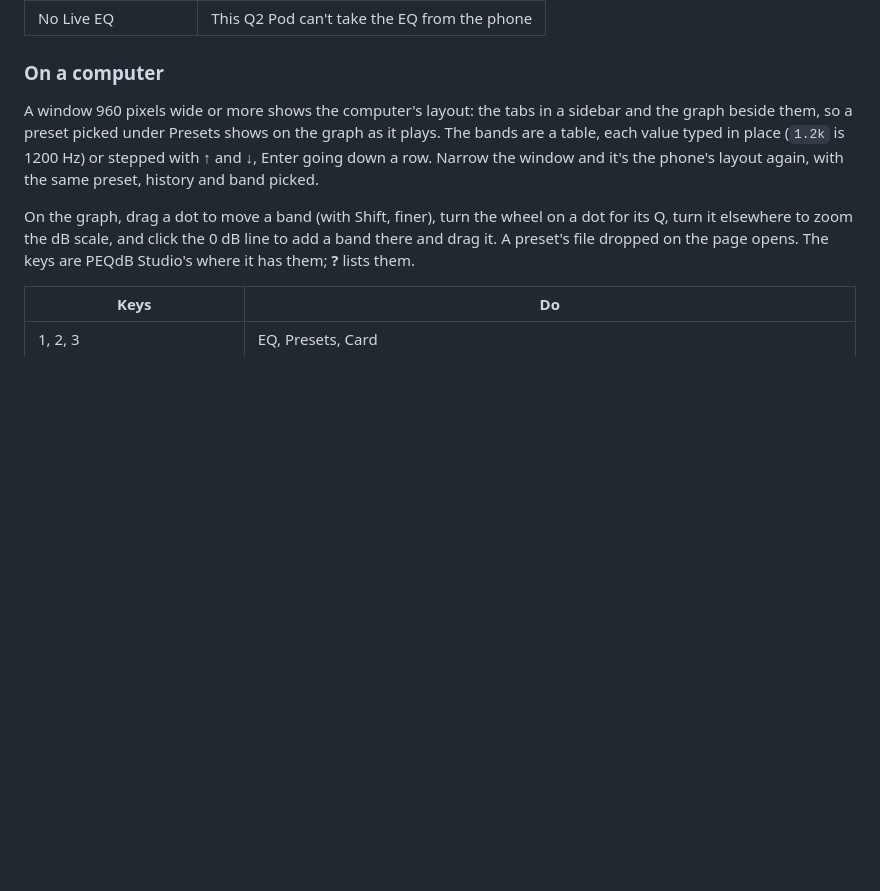
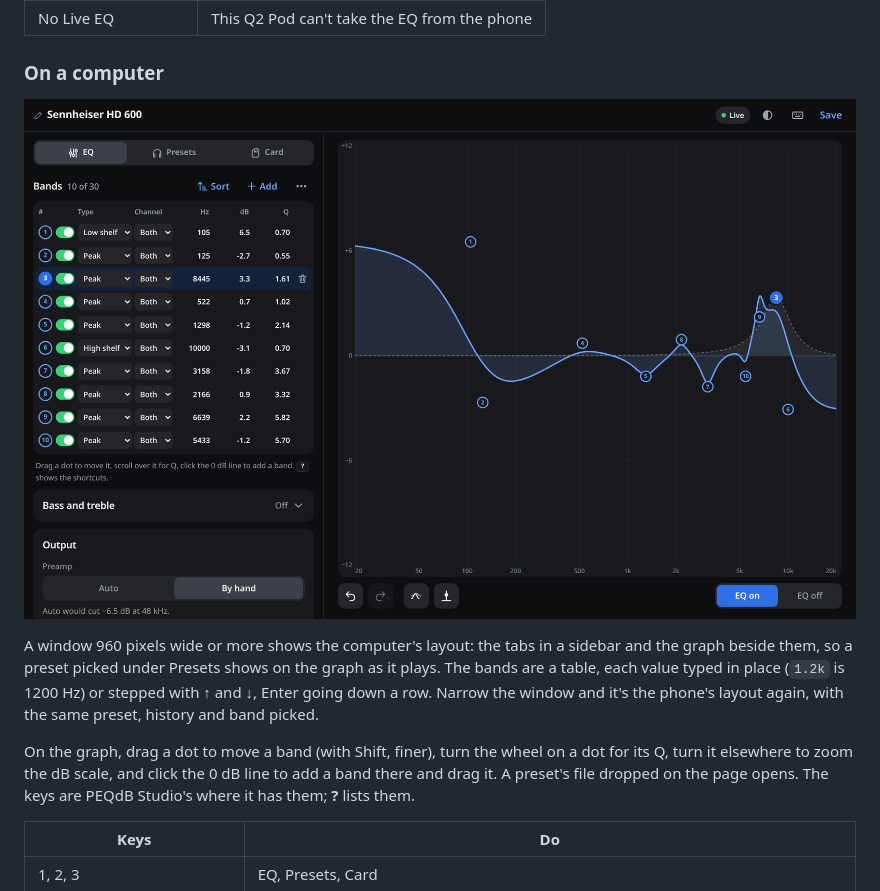
Before and after one commit to DiamondBond/q2-eq-studio, a Markdown page: README.md, the part around the change. Rendered like a GitHub page; pictures changed too: docs/eq-studio-desktop.png (added); blank space fills up the shorter version.

Commit message:
readme: a picture of the computer's layout
Co-Authored-By: Claude Opus 5.5 <noreply@anthropic.com>

```diff
--- a/README.md
+++ b/README.md
@@ -17,6 +17,8 @@ The Q2 stays awake while the phone is in use, and EQ Studio turns itself off aft
 | No Live EQ | This Q2 Pod can't take the EQ from the phone |
 
 ### On a computer
+
+![EQ Studio on a computer: the bands as a table beside the graph, dark theme](docs/eq-studio-desktop.png)
 
 A window 960 pixels wide or more shows the computer's layout: the tabs in a sidebar and the graph beside them, so a preset picked under Presets shows on the graph as it plays. The bands are a table, each value typed in place (`1.2k` is 1200 Hz) or stepped with ↑ and ↓, Enter going down a row. Narrow the window and it's the phone's layout again, with the same preset, history and band picked.
 
```
